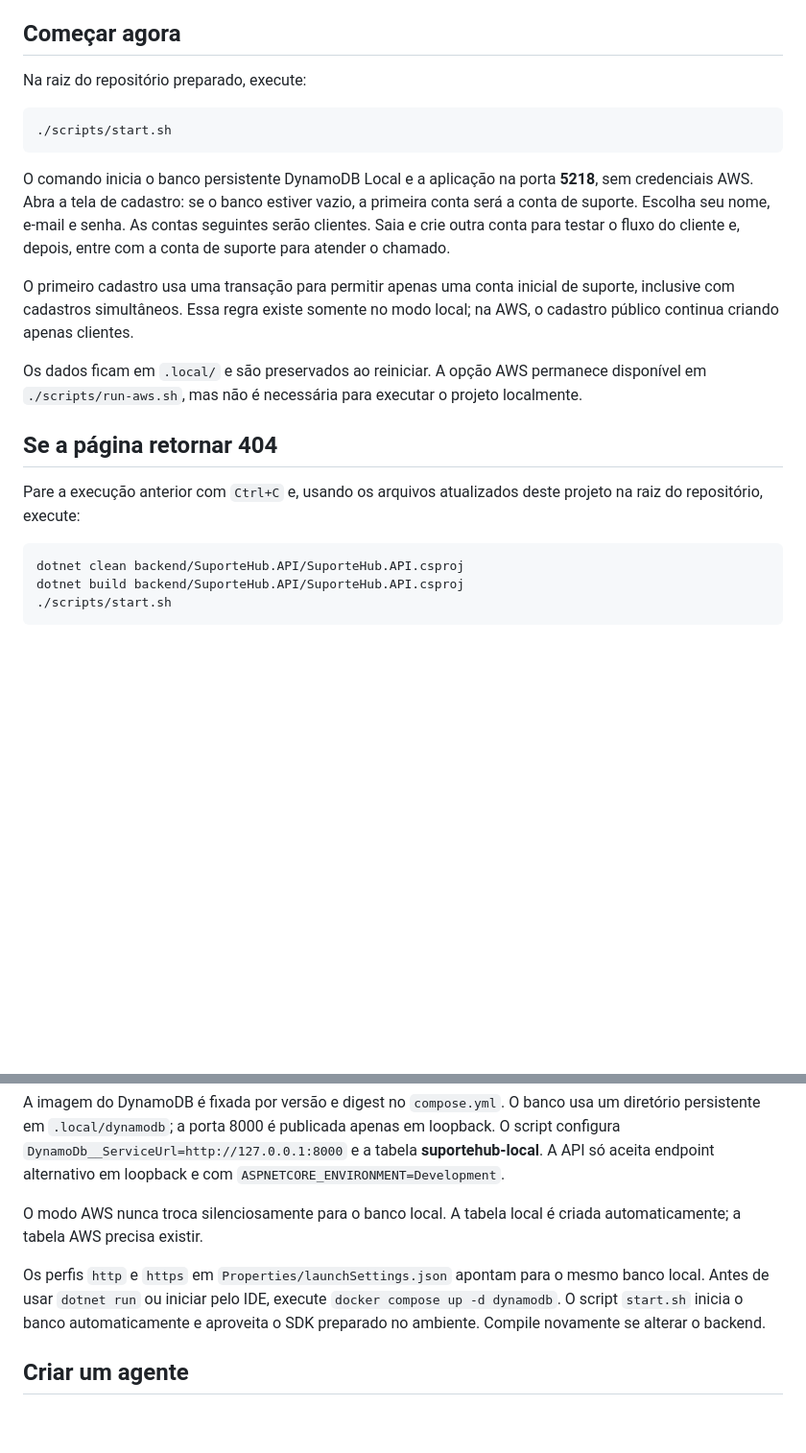
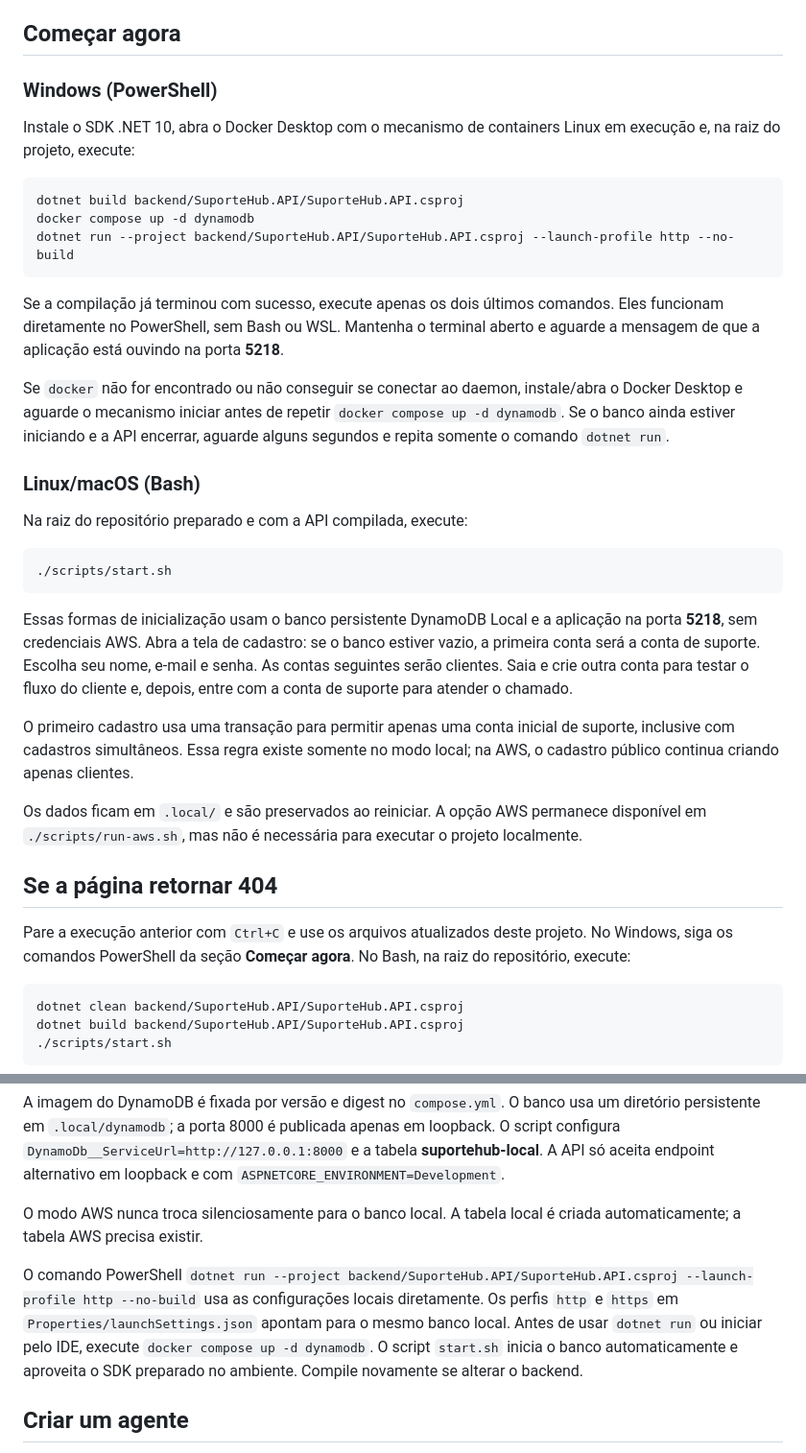
Before and after one commit to nathalySene/AWS, a Markdown page: README.md, 2 parts joined by grey strips. Shown at 96% size. Drawn GitHub-style; blank space fills up the shorter version.

Commit message:
docs: add native PowerShell startup instructions for Windows

````diff
--- a/README.md
+++ b/README.md
@@ -4,13 +4,29 @@ Sistema de chamados com frontend HTML/CSS/JavaScript, API ASP.NET Core (.NET 10)
 
 ## Começar agora
 
-Na raiz do repositório preparado, execute:
+### Windows (PowerShell)
+
+Instale o SDK .NET 10, abra o Docker Desktop com o mecanismo de containers Linux em execução e, na raiz do projeto, execute:
+
+```powershell
+dotnet build backend/SuporteHub.API/SuporteHub.API.csproj
+docker compose up -d dynamodb
+dotnet run --project backend/SuporteHub.API/SuporteHub.API.csproj --launch-profile http --no-build
+```
+
+Se a compilação já terminou com sucesso, execute apenas os dois últimos comandos. Eles funcionam diretamente no PowerShell, sem Bash ou WSL. Mantenha o terminal aberto e aguarde a mensagem de que a aplicação está ouvindo na porta **5218**.
+
+Se `docker` não for encontrado ou não conseguir se conectar ao daemon, instale/abra o Docker Desktop e aguarde o mecanismo iniciar antes de repetir `docker compose up -d dynamodb`. Se o banco ainda estiver iniciando e a API encerrar, aguarde alguns segundos e repita somente o comando `dotnet run`.
+
+### Linux/macOS (Bash)
+
+Na raiz do repositório preparado e com a API compilada, execute:
 
 ```bash
 ./scripts/start.sh
 ```
 
-O comando inicia o banco persistente DynamoDB Local e a aplicação na porta **5218**, sem credenciais AWS. Abra a tela de cadastro: se o banco estiver vazio, a primeira conta será a conta de suporte. Escolha seu nome, e-mail e senha. As contas seguintes serão clientes. Saia e crie outra conta para testar o fluxo do cliente e, depois, entre com a conta de suporte para atender o chamado.
+Essas formas de inicialização usam o banco persistente DynamoDB Local e a aplicação na porta **5218**, sem credenciais AWS. Abra a tela de cadastro: se o banco estiver vazio, a primeira conta será a conta de suporte. Escolha seu nome, e-mail e senha. As contas seguintes serão clientes. Saia e crie outra conta para testar o fluxo do cliente e, depois, entre com a conta de suporte para atender o chamado.
 
 O primeiro cadastro usa uma transação para permitir apenas uma conta inicial de suporte, inclusive com cadastros simultâneos. Essa regra existe somente no modo local; na AWS, o cadastro público continua criando apenas clientes.
 
@@ -18,7 +34,7 @@ Os dados ficam em `.local/` e são preservados ao reiniciar. A opção AWS perma
 
 ## Se a página retornar 404
 
-Pare a execução anterior com `Ctrl+C` e, usando os arquivos atualizados deste projeto na raiz do repositório, execute:
+Pare a execução anterior com `Ctrl+C` e use os arquivos atualizados deste projeto. No Windows, siga os comandos PowerShell da seção **Começar agora**. No Bash, na raiz do repositório, execute:
 
 ```bash
 dotnet clean backend/SuporteHub.API/SuporteHub.API.csproj
@@ -116,7 +132,7 @@ A imagem do DynamoDB é fixada por versão e digest no `compose.yml`. O banco us
 
 O modo AWS nunca troca silenciosamente para o banco local. A tabela local é criada automaticamente; a tabela AWS precisa existir.
 
-Os perfis `http` e `https` em `Properties/launchSettings.json` apontam para o mesmo banco local. Antes de usar `dotnet run` ou iniciar pelo IDE, execute `docker compose up -d dynamodb`. O script `start.sh` inicia o banco automaticamente e aproveita o SDK preparado no ambiente. Compile novamente se alterar o backend.
+O comando PowerShell `dotnet run --project backend/SuporteHub.API/SuporteHub.API.csproj --launch-profile http --no-build` usa as configurações locais diretamente. Os perfis `http` e `https` em `Properties/launchSettings.json` apontam para o mesmo banco local. Antes de usar `dotnet run` ou iniciar pelo IDE, execute `docker compose up -d dynamodb`. O script `start.sh` inicia o banco automaticamente e aproveita o SDK preparado no ambiente. Compile novamente se alterar o backend.
 
 ## Criar um agente
 
````
